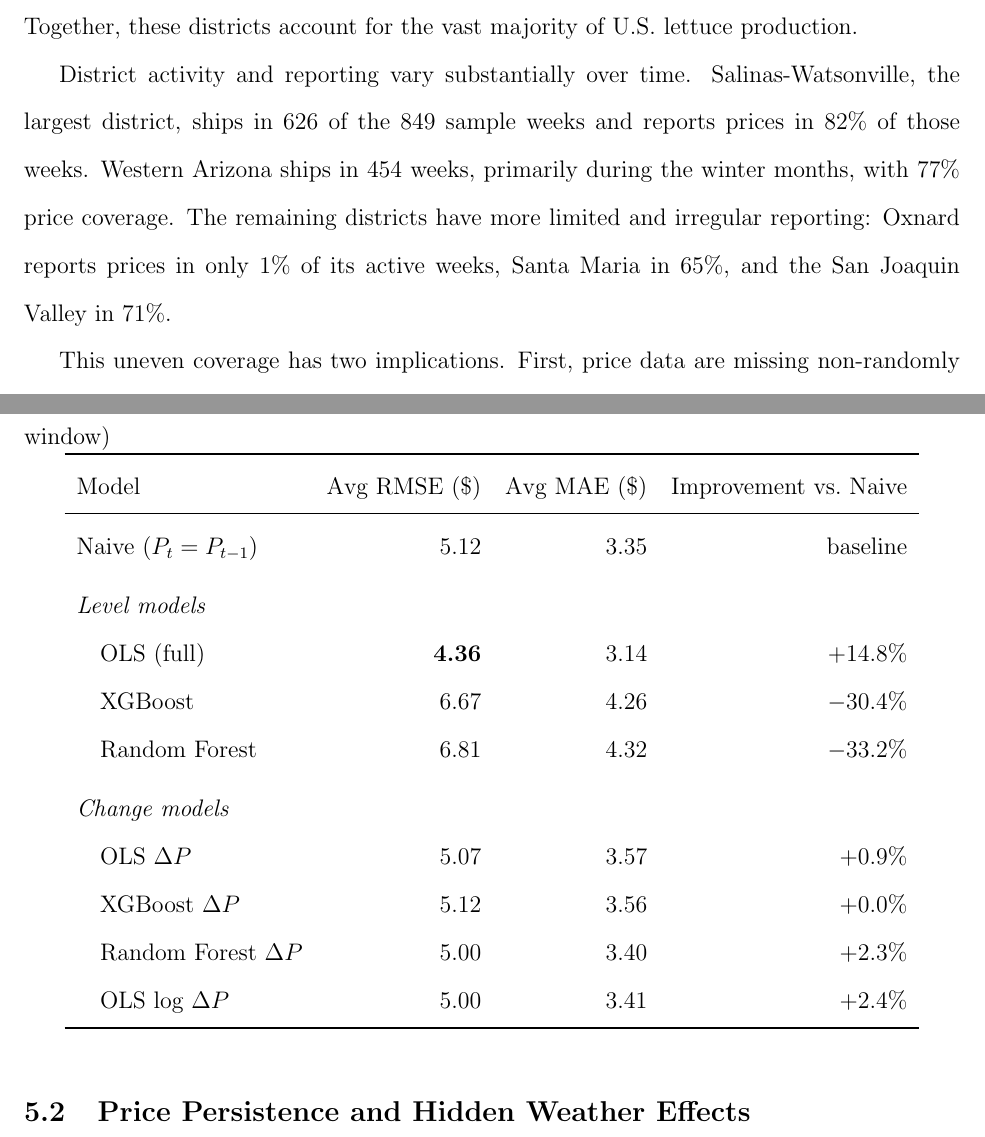
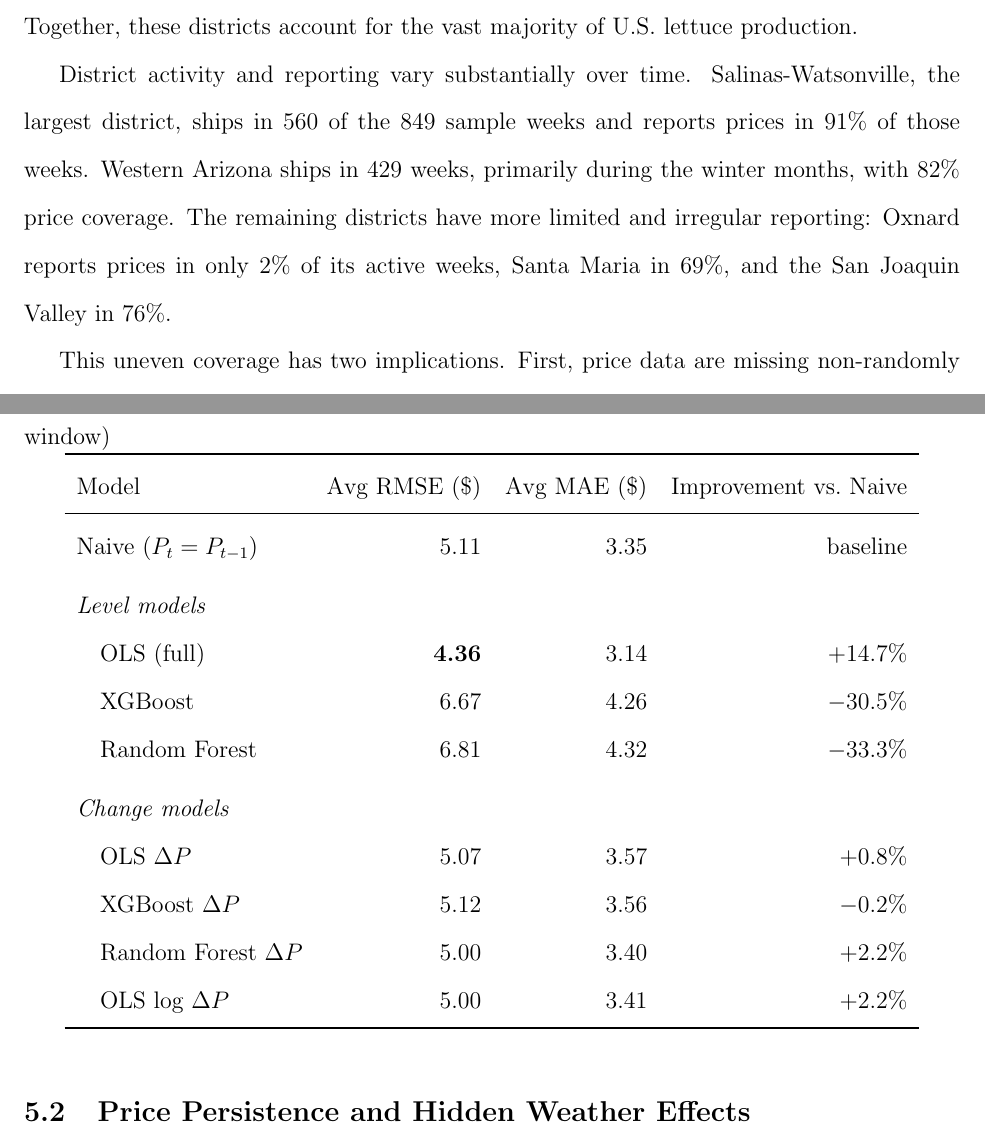
Before and after one commit to yuhanols/agri-risk, a LaTeX paper (paper/main.tex): two parts of pages 8 and 16 of 30, joined at a grey line, cut so that both start at the same text. Compiled offline with pdfLaTeX.

Commit message:
Fix factual errors: naive RMSE 5.12->5.11, district reporting numbers, Romaine table labels

```diff
--- a/paper/main.tex
+++ b/paper/main.tex
@@ -99,7 +99,7 @@ We combine three publicly available data sources covering January 2010 through A
 
 The data cover six lettuce production districts in California and Arizona: Salinas-Watsonville, Western Arizona (Yuma), Imperial Valley, Santa Maria, Oxnard, and the San Joaquin Valley. Together, these districts account for the vast majority of U.S.\ lettuce production.
 
-District activity and reporting vary substantially over time. Salinas-Watsonville, the largest district, ships in 626 of the 849 sample weeks and reports prices in 82\% of those weeks. Western Arizona ships in 454 weeks, primarily during the winter months, with 77\% price coverage. The remaining districts have more limited and irregular reporting: Oxnard reports prices in only 1\% of its active weeks, Santa Maria in 65\%, and the San Joaquin Valley in 71\%.
+District activity and reporting vary substantially over time. Salinas-Watsonville, the largest district, ships in 560 of the 849 sample weeks and reports prices in 91\% of those weeks. Western Arizona ships in 429 weeks, primarily during the winter months, with 82\% price coverage. The remaining districts have more limited and irregular reporting: Oxnard reports prices in only 2\% of its active weeks, Santa Maria in 69\%, and the San Joaquin Valley in 76\%.
 
 This uneven coverage has two implications. First, price data are missing non-randomly across districts and time. Second, relying on any single district would substantially reduce the usable sample. These features motivate the dual-layer empirical strategy described in Section~\ref{subsec:dual_layer}, which combines market-level aggregation to maximize coverage with district-level variation for identification.
 
@@ -279,18 +279,18 @@ The year-by-year results reveal the source of the gap most clearly in 2022. That
 \toprule
 Model & Avg RMSE (\$) & Avg MAE (\$) & Improvement vs.\ Naive \\
 \midrule
-Naive ($P_t = P_{t-1}$) & 5.12 & 3.35 & baseline \\
+Naive ($P_t = P_{t-1}$) & 5.11 & 3.35 & baseline \\
 \addlinespace
 \textit{Level models} \\
-\quad OLS (full) & \textbf{4.36} & 3.14 & +14.8\% \\
-\quad XGBoost & 6.67 & 4.26 & $-$30.4\% \\
-\quad Random Forest & 6.81 & 4.32 & $-$33.2\% \\
+\quad OLS (full) & \textbf{4.36} & 3.14 & +14.7\% \\
+\quad XGBoost & 6.67 & 4.26 & $-$30.5\% \\
+\quad Random Forest & 6.81 & 4.32 & $-$33.3\% \\
 \addlinespace
 \textit{Change models} \\
-\quad OLS $\Delta P$ & 5.07 & 3.57 & +0.9\% \\
-\quad XGBoost $\Delta P$ & 5.12 & 3.56 & +0.0\% \\
-\quad Random Forest $\Delta P$ & 5.00 & 3.40 & +2.3\% \\
-\quad OLS log $\Delta P$ & 5.00 & 3.41 & +2.4\% \\
+\quad OLS $\Delta P$ & 5.07 & 3.57 & +0.8\% \\
+\quad XGBoost $\Delta P$ & 5.12 & 3.56 & $-$0.2\% \\
+\quad Random Forest $\Delta P$ & 5.00 & 3.40 & +2.2\% \\
+\quad OLS log $\Delta P$ & 5.00 & 3.41 & +2.2\% \\
 \bottomrule
 \end{tabular}
 \end{table}
```
Also changed, not shown: paper/main.tex (12 more changed lines).
